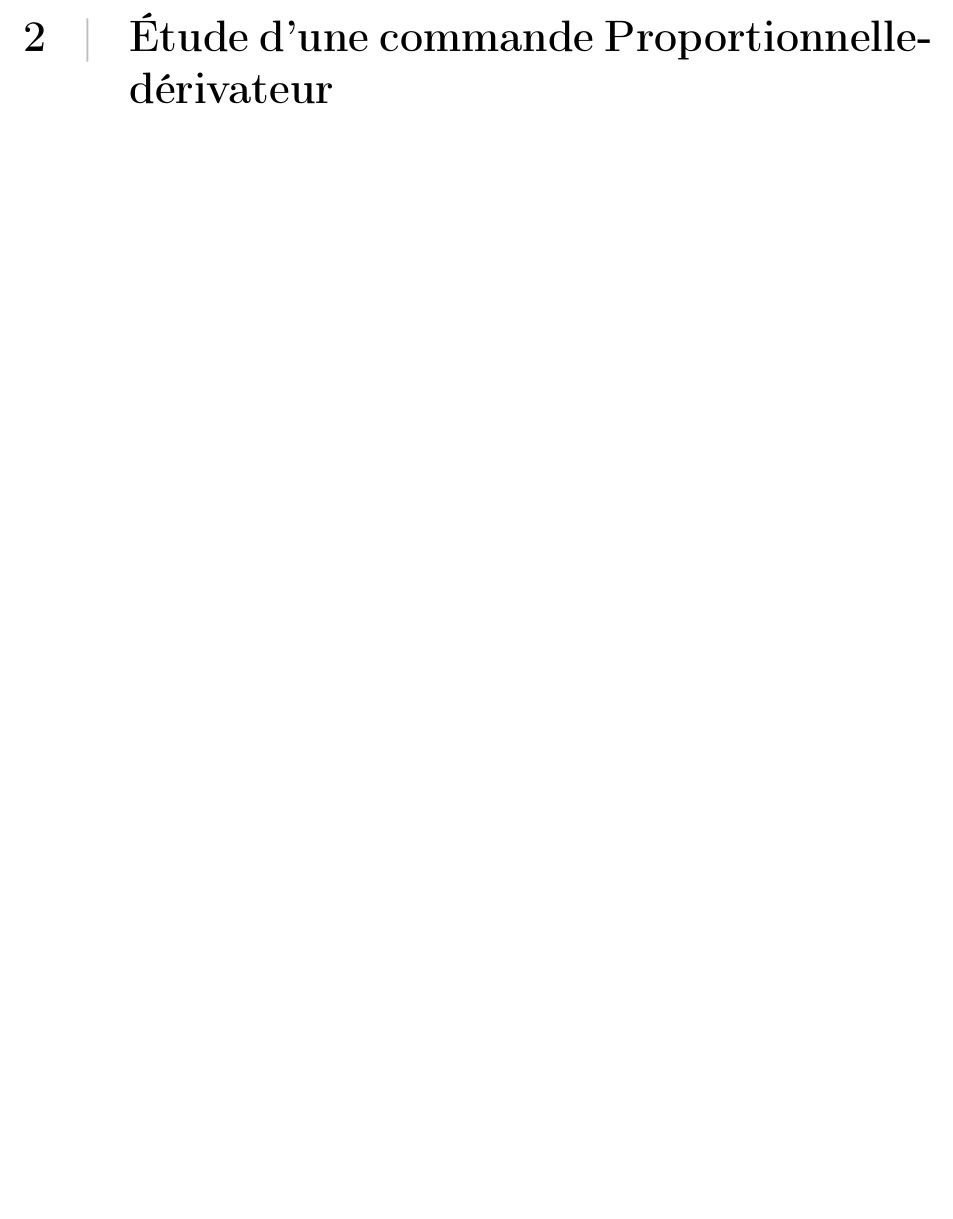
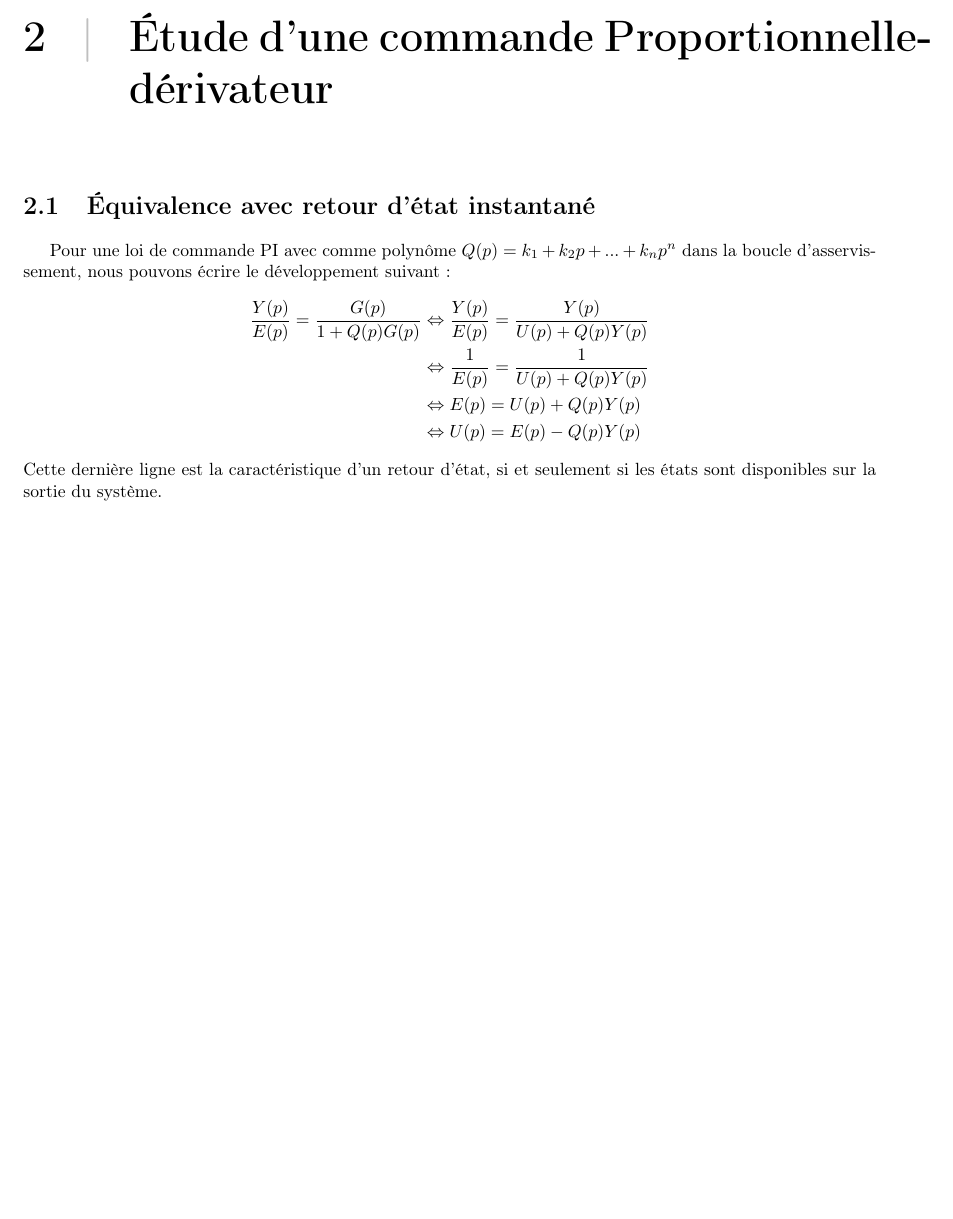
Before and after one commit to lucienRakotomalala/Synthese_de_commande_a_retard, a LaTeX document (Rapport_TP/main.tex, which reads Rapport_TP/II/chap2.tex): part of page 6 of 12, cut so that both start at the same text, the shorter picture padded with empty space. Compiled offline with pdfLaTeX.

Commit message:
Equation sur Rapport

```diff
--- a/Rapport_TP/II/chap2.tex
+++ b/Rapport_TP/II/chap2.tex
@@ -1 +1,11 @@
 \chapter{Étude d'une commande Proportionnelle-dérivateur}
+
+\section{Équivalence avec retour d'état instantané}
+Pour une loi de commande PI avec comme polynôme $Q(p) = k_1+k_2p+...+k_np^n$ dans la boucle d'asservissement, nous pouvons écrire le développement suivant :
+\begin{align*}
+\frac{Y(p)}{E(p)} = \frac{G(p)}{1 + Q(p)G(p)} & \Leftrightarrow \frac{Y(p)}{E(p)} = \frac{Y(p)}{U(p) + Q(p)Y(p)}\\
+&\Leftrightarrow \frac{1}{E(p)} = \frac{1}{U(p) + Q(p)Y(p)} \\
+& \Leftrightarrow E(p) = U(p) + Q(p)Y(p)\\
+& \Leftrightarrow U(p) = E(p) - Q(p)Y(p)
+\end{align*}
+Cette dernière ligne est la caractéristique d'un retour d'état, si et seulement si les états sont disponibles sur la sortie du système.
```
Also changed, not shown: Rapport_TP/main.pdf, 5 other files.
